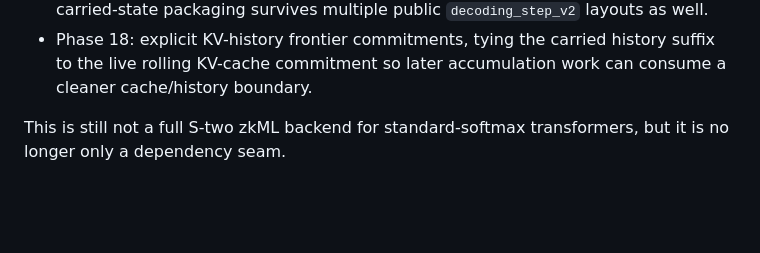
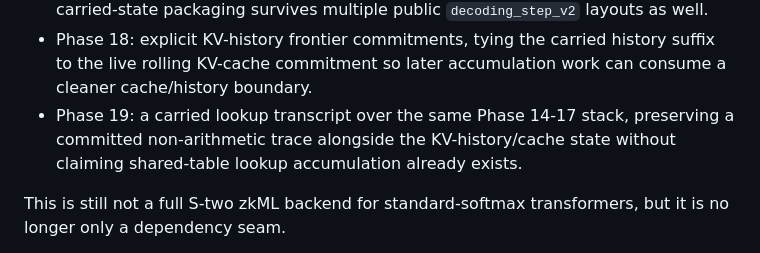
Before and after one commit to omarespejel/llm-provable-computer, a Markdown page: README.md, the part around one of its changes. Drawn GitHub-style; blank space fills up the shorter version.

Commit message:
Document phase19 lookup transcript layer

```diff
--- a/README.md
+++ b/README.md
@@ -660,6 +660,7 @@ The current transformer-shaped timeline is:
 - Phase 16: a rollup-over-segments manifest that groups verified Phase 15 bundles into larger carried-state units without pretending recursive compression already exists.
 - Phase 17: a layout-matrix over Phase 16 rollups, showing that the higher-level carried-state packaging survives multiple public `decoding_step_v2` layouts as well.
 - Phase 18: explicit KV-history frontier commitments, tying the carried history suffix to the live rolling KV-cache commitment so later accumulation work can consume a cleaner cache/history boundary.
+- Phase 19: a carried lookup transcript over the same Phase 14-17 stack, preserving a committed non-arithmetic trace alongside the KV-history/cache state without claiming shared-table lookup accumulation already exists.
 
 This is still not a full S-two zkML backend for standard-softmax transformers, but it is no longer only a dependency seam.
 
```
Also changed, not shown: other parts of README.md (+1 -1 lines), docs/design/stwo-backend-design.md (+11 -7 lines).
